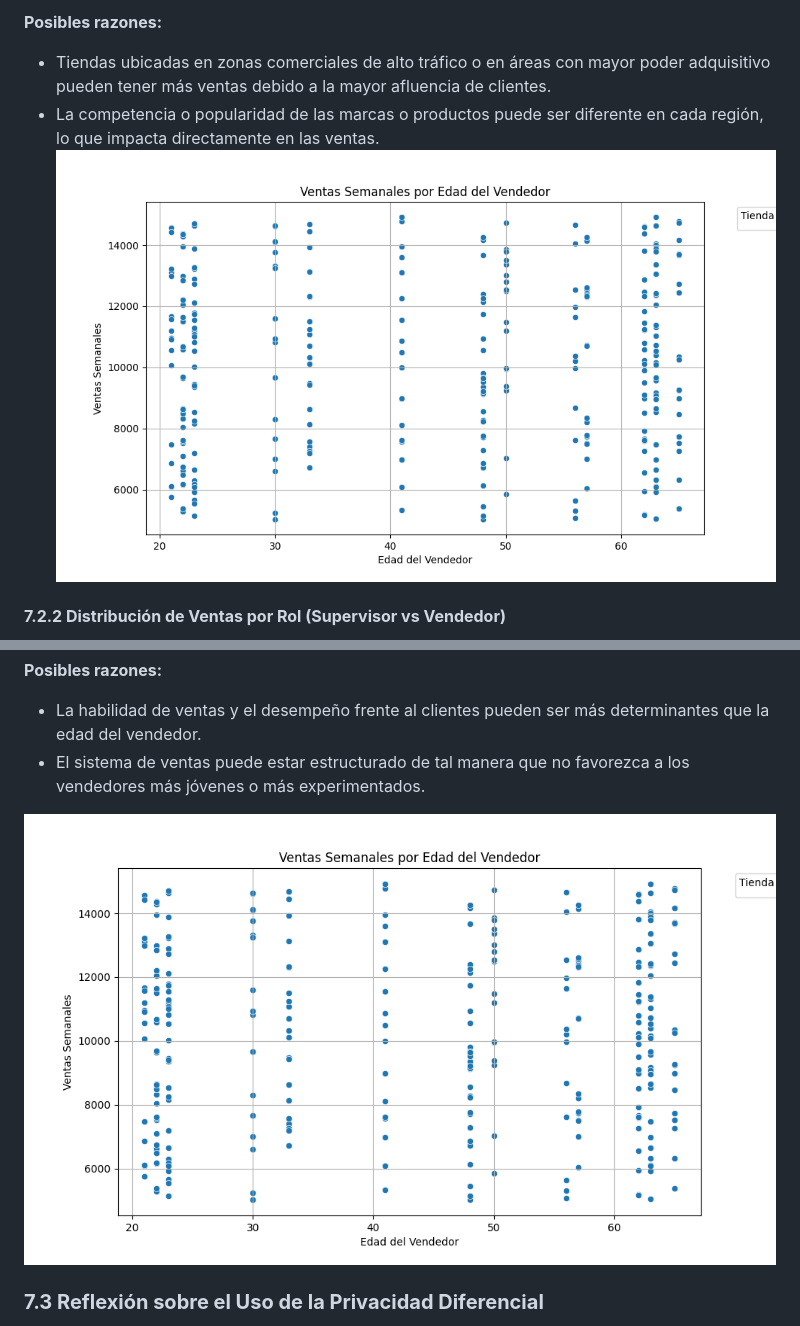
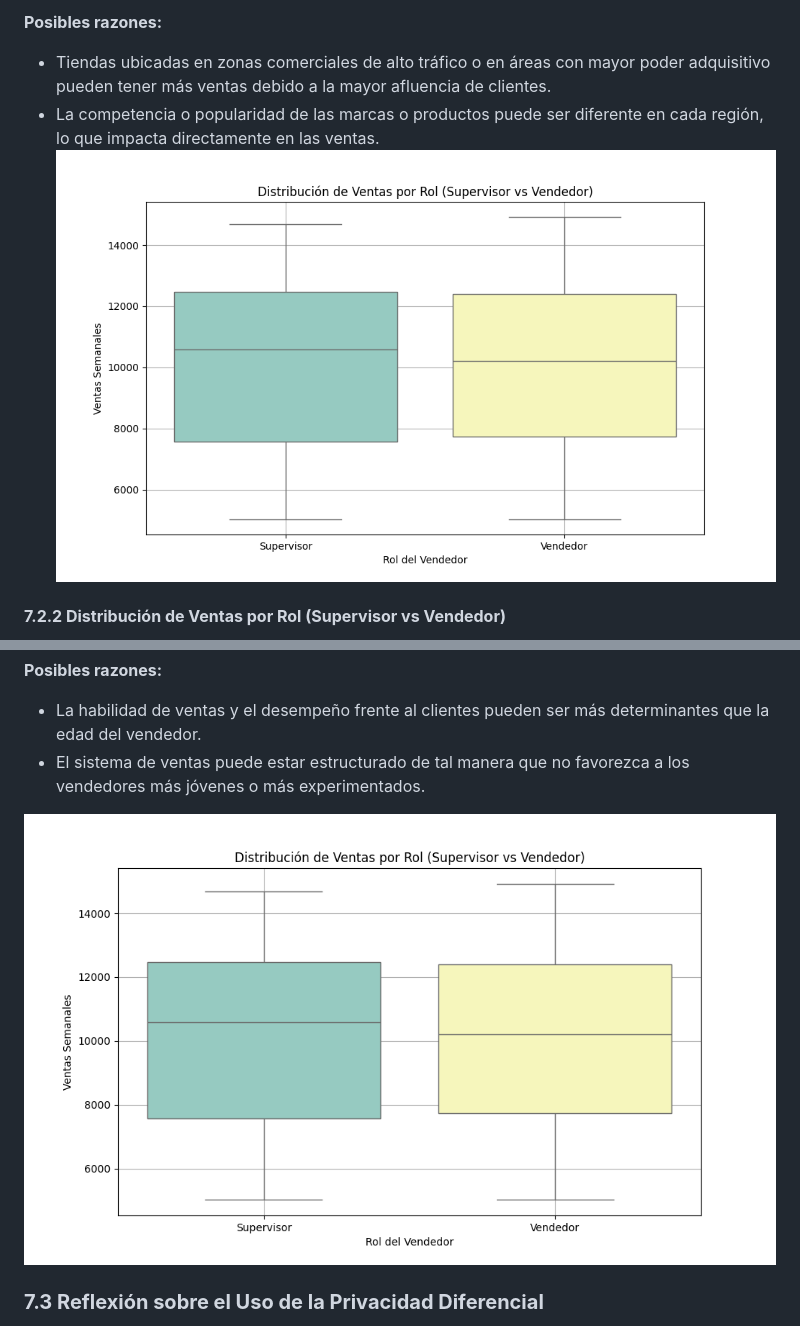
Before and after one commit to bihoepiro/ESD-Proyecto, a Markdown page: README.md, 2 parts joined by grey strips. Rendered like a GitHub page.

```diff
--- a/README.md
+++ b/README.md
@@ -61,7 +61,7 @@ En el análisis de ventas por ubicación, se observa que algunas tiendas venden
 
 - Tiendas ubicadas en zonas comerciales de alto tráfico o en áreas con mayor poder adquisitivo pueden tener más ventas debido a la mayor afluencia de clientes.
 - La competencia o popularidad de las marcas o productos puede ser diferente en cada región, lo que impacta directamente en las ventas.
-![Distribución de Ventas por Ubicación de Tienda](myplot2.png)
+![Distribución de Ventas por Ubicación de Tienda](myplot.png)
 
 #### **7.2.2 Distribución de Ventas por Rol (Supervisor vs Vendedor)**
 En el análisis de ventas por rol, no se observan diferencias significativas entre las ventas de supervisores y vendedores. Ambos grupos parecen tener un rendimiento similar en términos de ventas semanales, lo que sugiere que el rol no influye significativamente en el desempeño de ventas.
@@ -81,7 +81,7 @@ En el análisis de ventas por edad, no se encontró una correlación** significa
 - La habilidad de ventas y el desempeño frente al clientes pueden ser más determinantes que la edad del vendedor.
 - El sistema de ventas puede estar estructurado de tal manera que no favorezca a los vendedores más jóvenes o más experimentados.
 
-![Distribución de Ventas por Edad](myplot2.png)
+![Distribución de Ventas por Edad](myplot.png)
 
 
 
```
